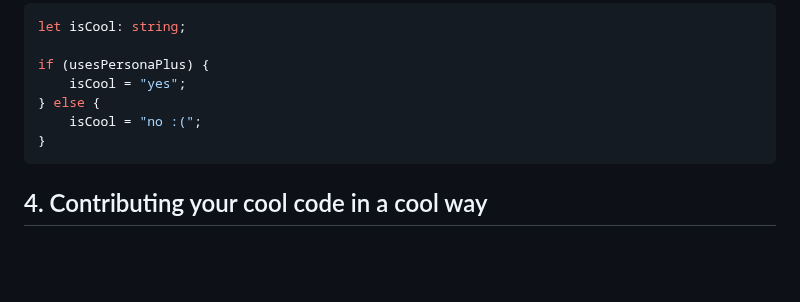
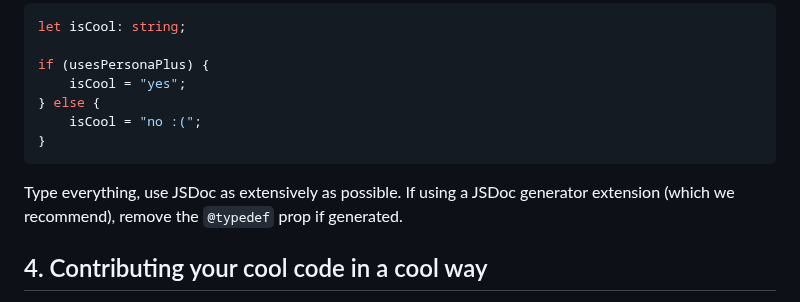
Before and after one commit to ZakaHaceCosas/personaplus, a Markdown page: DOCS.md, the part around the change. GitHub-like rendering; blank space fills up the shorter version.

````diff
--- a/DOCS.md
+++ b/DOCS.md
@@ -353,6 +353,8 @@ if (usesPersonaPlus) {
 }
 ```
 
+Type everything, use JSDoc as extensively as possible. If using a JSDoc generator extension (which we recommend), remove the `@typedef` prop if generated.
+
 ## 4. Contributing your cool code in a cool way
 
 Okay, so you did write some cool code, right? That's awesome! Now, here are a few guidelines for committing and submitting your cool code in a cool way.
````
